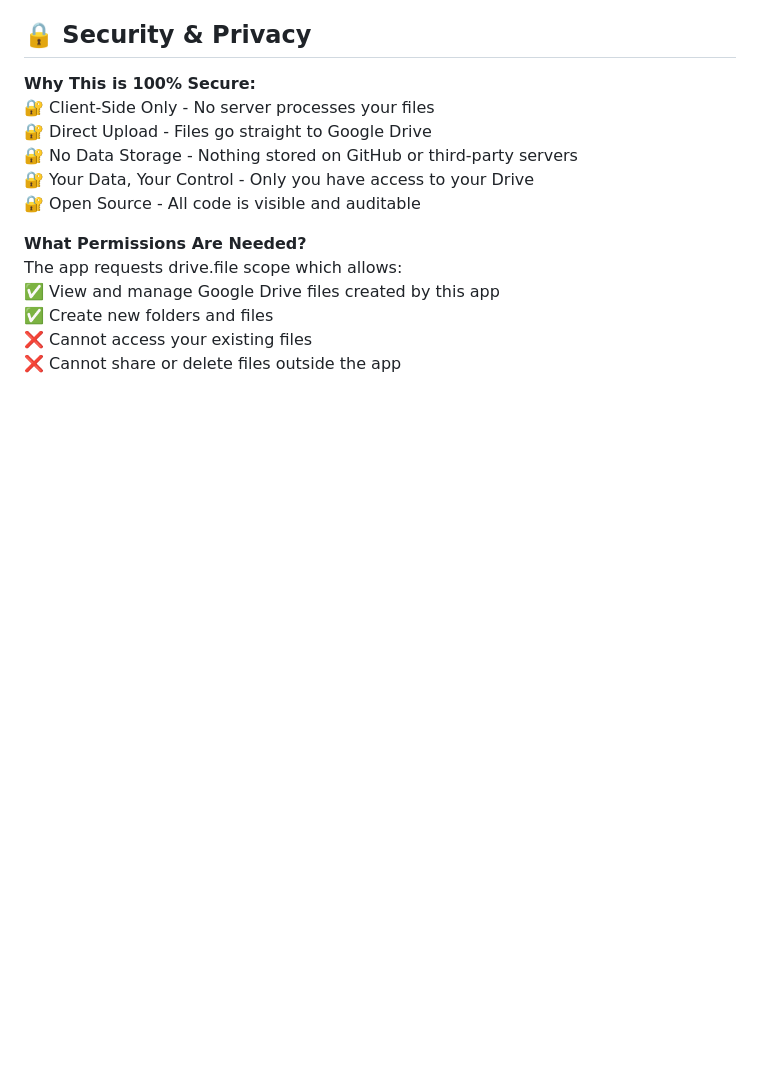
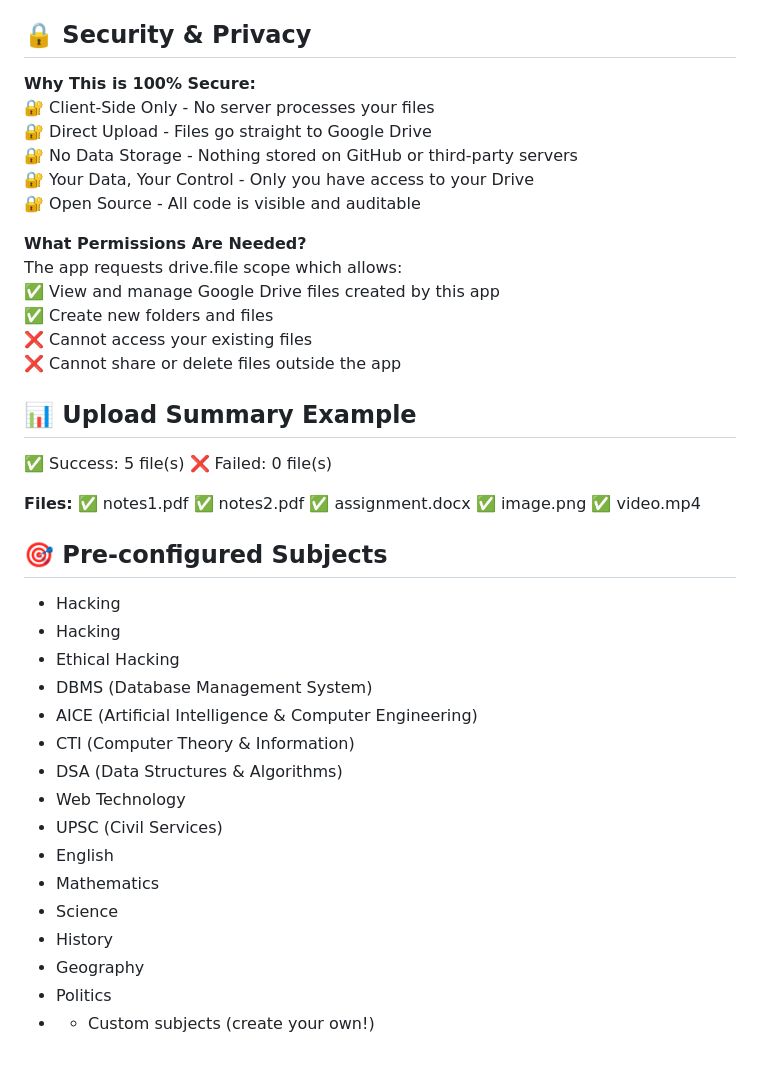
Before and after one commit to bitcodeAShishcloud/Files-Shorter, a Markdown page: one-file/README.md, the part around the change. Rendered like a GitHub page; blank space fills up the shorter version.

```diff
--- a/one-file/README.md
+++ b/one-file/README.md
@@ -106,3 +106,33 @@ Files-Shorter/
    ✅ Create new folders and files<br>
    ❌ Cannot access your existing files<br>
    ❌ Cannot share or delete files outside the app<br>
+
+## 📊 Upload Summary Example
+
+   ✅ Success: 5 file(s)
+   ❌ Failed: 0 file(s)
+
+**Files:**
+   ✅ notes1.pdf
+   ✅ notes2.pdf
+   ✅ assignment.docx
+   ✅ image.png
+   ✅ video.mp4
+
+## 🎯 Pre-configured Subjects
+   - Hacking
+   - Hacking
+   - Ethical Hacking
+   - DBMS (Database Management System)
+   - AICE (Artificial Intelligence & Computer Engineering)
+   - CTI (Computer Theory & Information)
+   - DSA (Data Structures & Algorithms)
+   - Web Technology
+   - UPSC (Civil Services)
+   - English
+   - Mathematics
+   - Science
+   - History
+   - Geography
+   - Politics
+   - + Custom subjects (create your own!)
```
